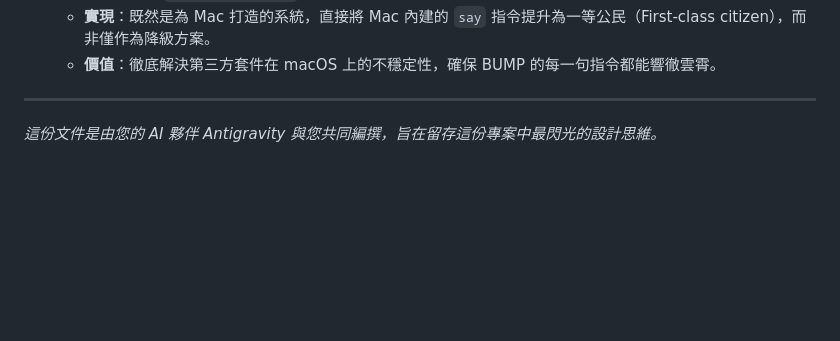
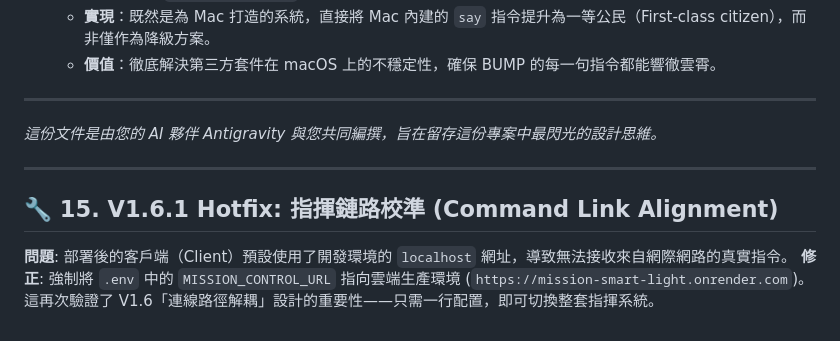
Before and after one commit to kolyfish/smart_light_bump_version, a Markdown page: docs/technical/developer_design_log.md, the part around the change. Drawn GitHub-style; blank space fills up the shorter version.

Commit message:
fix(config): update design log and fix connection url

```diff
--- a/docs/technical/developer_design_log.md
+++ b/docs/technical/developer_design_log.md
@@ -196,3 +196,9 @@
 
 ---
 *這份文件是由您的 AI 夥伴 Antigravity 與您共同編撰，旨在留存這份專案中最閃光的設計思維。*
+
+---
+
+## 🔧 15. V1.6.1 Hotfix: 指揮鏈路校準 (Command Link Alignment)
+**問題**: 部署後的客戶端（Client）預設使用了開發環境的 `localhost` 網址，導致無法接收來自網際網路的真實指令。
+**修正**: 強制將 `.env` 中的 `MISSION_CONTROL_URL` 指向雲端生產環境 (`https://mission-smart-light.onrender.com`)。這再次驗證了 V1.6「連線路徑解耦」設計的重要性——只需一行配置，即可切換整套指揮系統。
```
